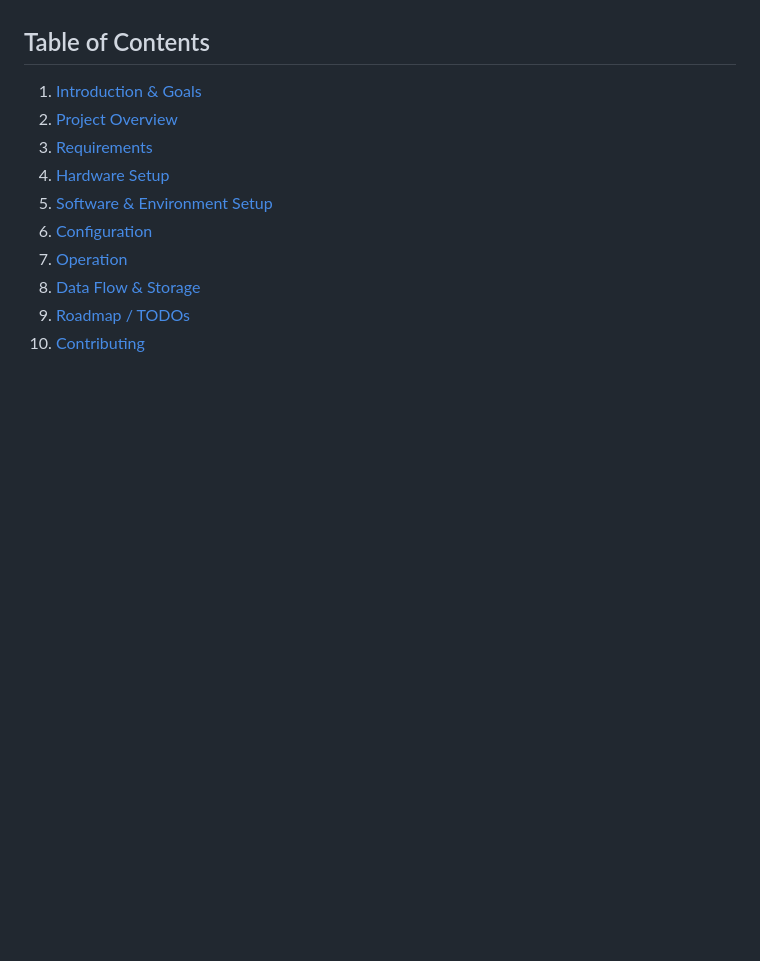
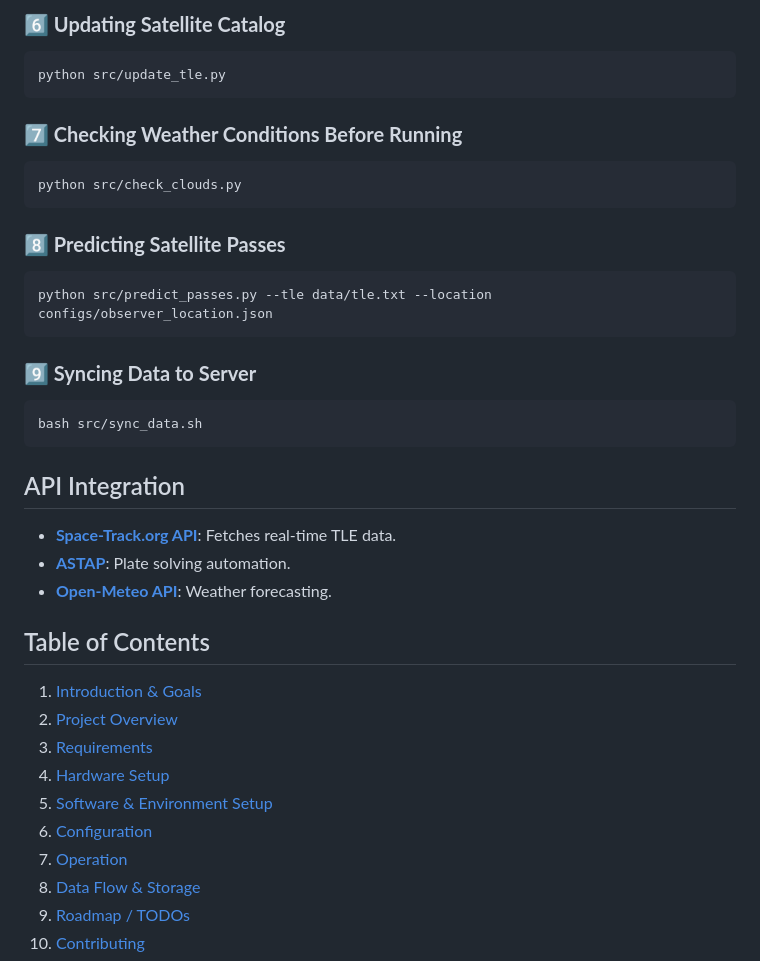
Before and after one commit to Dave-21/UPHDAS, a Markdown page: README.md, the part around the change printed below. GitHub-like rendering; blank space fills up the shorter version.

````diff
--- a/README.md
+++ b/README.md
@@ -5,3 +71,27 @@ A Raspberry Pi–based project for **autonomously detecting satellites**, genera
+### **6️⃣ Updating Satellite Catalog**
+```bash
+python src/update_tle.py
+```
+
+### **7️⃣ Checking Weather Conditions Before Running**
+```bash
+python src/check_clouds.py
+```
+
+### **8️⃣ Predicting Satellite Passes**
+```bash
+python src/predict_passes.py --tle data/tle.txt --location configs/observer_location.json
+```
+
+### **9️⃣ Syncing Data to Server**
+```bash
+bash src/sync_data.sh
+```
+
+## API Integration
+- **[Space-Track.org API](https://www.space-track.org/)**: Fetches real-time TLE data.
+- **[ASTAP](https://www.hnsky.org/astap.htm)**: Plate solving automation.
+- **[Open-Meteo API](https://api.open-meteo.com/)**: Weather forecasting.
 
 ## Table of Contents
 1. [Introduction & Goals](#introduction--goals)
````
Also changed, not shown: other parts of README.md (+66 -0 lines).
